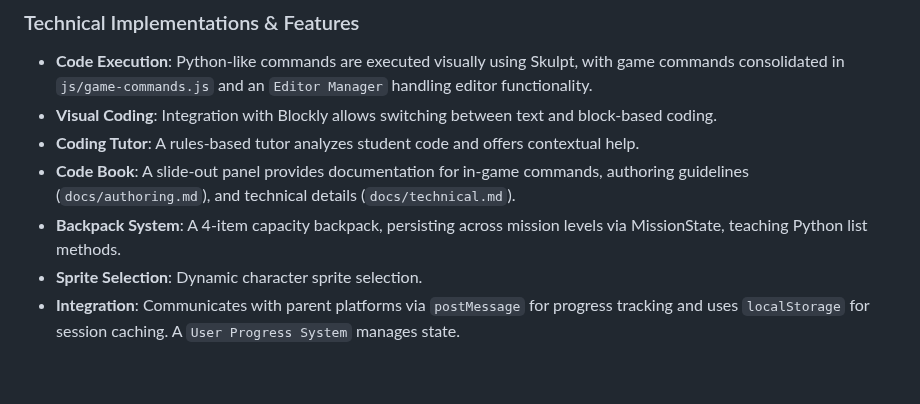
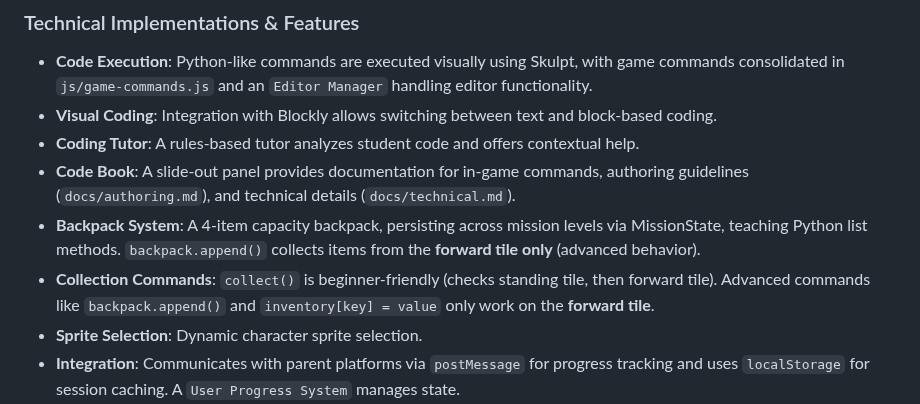
Before and after one commit to jononovo/pyKids2510, a Markdown page: replit.md, the part around the change. GitHub-like rendering; blank space fills up the shorter version.

Commit message:
Update documentation to clarify collection command behavior
Update replit.md to detail the forward-tile-only behavior of `backpack.append()` and dictionary-style inventory collection, contrasting it with the beginner-friendly `collect()` command.

Replit-Commit-Author: Agent
Replit-Commit-Session-Id: 514977c3-3ac6-4439-8dae-e3096c936562
Replit-Commit-Checkpoint-Type: full_checkpoint
Replit-Commit-Event-Id: ac3ad4d4-539f-4621-944f-eaf2247170a1
Replit-Commit-Screenshot-Url: https://storage.googleapis.com/screenshot-production-us-central1/f2086fd5-912e-49e4-a713-d9c6552d6286/514977c3-3ac6-4439-8dae-e3096c936562/q4rzNQd

```diff
--- a/replit.md
+++ b/replit.md
@@ -89,7 +89,8 @@ A unified system (`js/game-engine/feedback-effects.js`) displays user-facing fee
 -   **Visual Coding**: Integration with Blockly allows switching between text and block-based coding.
 -   **Coding Tutor**: A rules-based tutor analyzes student code and offers contextual help.
 -   **Code Book**: A slide-out panel provides documentation for in-game commands, authoring guidelines (`docs/authoring.md`), and technical details (`docs/technical.md`).
--   **Backpack System**: A 4-item capacity backpack, persisting across mission levels via MissionState, teaching Python list methods.
+-   **Backpack System**: A 4-item capacity backpack, persisting across mission levels via MissionState, teaching Python list methods. `backpack.append()` collects items from the **forward tile only** (advanced behavior).
+-   **Collection Commands**: `collect()` is beginner-friendly (checks standing tile, then forward tile). Advanced commands like `backpack.append()` and `inventory[key] = value` only work on the **forward tile**.
 -   **Sprite Selection**: Dynamic character sprite selection.
 -   **Integration**: Communicates with parent platforms via `postMessage` for progress tracking and uses `localStorage` for session caching. A `User Progress System` manages state.
 -   **Test System**: Parses YAML sections from lesson Markdown for various test types (position, inventory, code regex, etc.).
```
